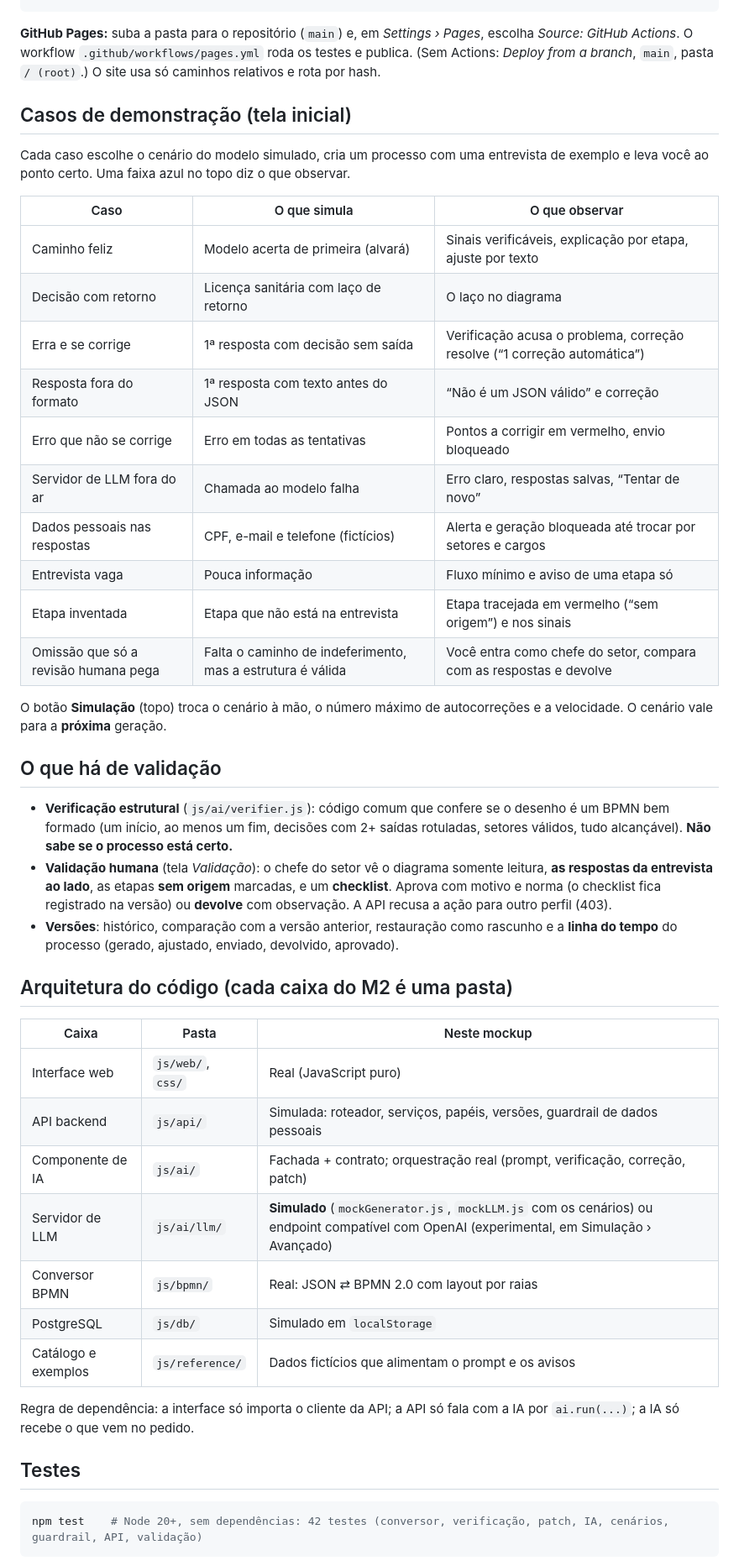
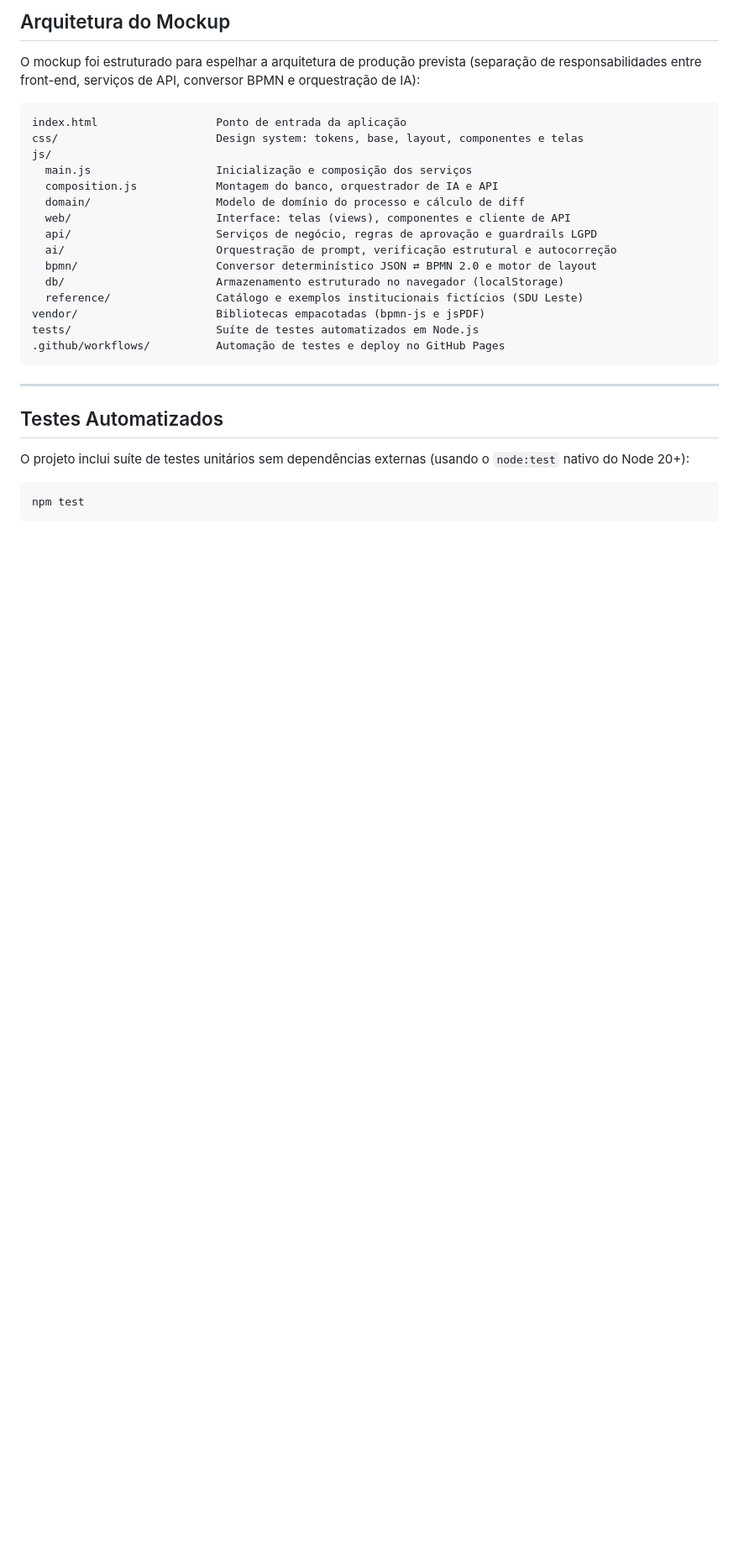
Before and after one commit to Luisfelipe114/fluxoia-mockup, a Markdown page: README.md, the part around one of its changes. Shown at 84% size. Rendered like a GitHub page; blank space fills up the shorter version.

Commit message:
chore: atualiza readme

````diff
--- a/README.md
+++ b/README.md
@@ -13,49 +60,32 @@ python3 -m http.server 8080      # ou: npm run serve
+## Arquitetura do Mockup
+
+O mockup foi estruturado para espelhar a arquitetura de produção prevista (separação de responsabilidades entre front-end, serviços de API, conversor BPMN e orquestração de IA):
+
+```
+index.html                  Ponto de entrada da aplicação
+css/                        Design system: tokens, base, layout, componentes e telas
+js/
+  main.js                   Inicialização e composição dos serviços
+  composition.js            Montagem do banco, orquestrador de IA e API
+  domain/                   Modelo de domínio do processo e cálculo de diff
+  web/                      Interface: telas (views), componentes e cliente de API
+  api/                      Serviços de negócio, regras de aprovação e guardrails LGPD
+  ai/                       Orquestração de prompt, verificação estrutural e autocorreção
+  bpmn/                     Conversor determinístico JSON ⇄ BPMN 2.0 e motor de layout
+  db/                       Armazenamento estruturado no navegador (localStorage)
+  reference/                Catálogo e exemplos institucionais fictícios (SDU Leste)
+vendor/                     Bibliotecas empacotadas (bpmn-js e jsPDF)
+tests/                      Suíte de testes automatizados em Node.js
+.github/workflows/          Automação de testes e deploy no GitHub Pages
 ```
 
-**GitHub Pages:** suba a pasta para o repositório (`main`) e, em *Settings › Pages*, escolha *Source: GitHub Actions*. O workflow `.github/workflows/pages.yml` roda os testes e publica. (Sem Actions: *Deploy from a branch*, `main`, pasta `/ (root)`.) O site usa só caminhos relativos e rota por hash.
+---
 
-## Casos de demonstração (tela inicial)
+## Testes Automatizados
 
-Cada caso escolhe o cenário do modelo simulado, cria um processo com uma entrevista de exemplo e leva você ao ponto certo. Uma faixa azul no topo diz o que observar.
-
-| Caso | O que simula | O que observar |
-|---|---|---|
-| Caminho feliz | Modelo acerta de primeira (alvará) | Sinais verificáveis, explicação por etapa, ajuste por texto |
-| Decisão com retorno | Licença sanitária com laço de retorno | O laço no diagrama |
-| Erra e se corrige | 1ª resposta com decisão sem saída | Verificação acusa o problema, correção resolve (“1 correção automática”) |
-| Resposta fora do formato | 1ª resposta com texto antes do JSON | “Não é um JSON válido” e correção |
-| Erro que não se corrige | Erro em todas as tentativas | Pontos a corrigir em vermelho, envio bloqueado |
-| Servidor de LLM fora do ar | Chamada ao modelo falha | Erro claro, respostas salvas, “Tentar de novo” |
-| Dados pessoais nas respostas | CPF, e-mail e telefone (fictícios) | Alerta e geração bloqueada até trocar por setores e cargos |
-| Entrevista vaga | Pouca informação | Fluxo mínimo e aviso de uma etapa só |
-| Etapa inventada | Etapa que não está na entrevista | Etapa tracejada em vermelho (“sem origem”) e nos sinais |
-| Omissão que só a revisão humana pega | Falta o caminho de indeferimento, mas a estrutura é válida | Você entra como chefe do setor, compara com as respostas e devolve |
-
-O botão **Simulação** (topo) troca o cenário à mão, o número máximo de autocorreções e a velocidade. O cenário vale para a **próxima** geração.
-
-## O que há de validação
-
-- **Verificação estrutural** (`js/ai/verifier.js`): código comum que confere se o desenho é um BPMN bem formado (um início, ao menos um fim, decisões com 2+ saídas rotuladas, setores válidos, tudo alcançável). **Não sabe se o processo está certo.**
-- **Validação humana** (tela *Validação*): o chefe do setor vê o diagrama somente leitura, **as respostas da entrevista ao lado**, as etapas **sem origem** marcadas, e um **checklist**. Aprova com motivo e norma (o checklist fica registrado na versão) ou **devolve** com observação. A API recusa a ação para outro perfil (403).
-- **Versões**: histórico, comparação com a versão anterior, restauração como rascunho e a **linha do tempo** do processo (gerado, ajustado, enviado, devolvido, aprovado).
-
-## Arquitetura do código (cada caixa do M2 é uma pasta)
-
-| Caixa | Pasta | Neste mockup |
-|---|---|---|
-| Interface web | `js/web/`, `css/` | Real (JavaScript puro) |
-| API backend | `js/api/` | Simulada: roteador, serviços, papéis, versões, guardrail de dados pessoais |
-| Componente de IA | `js/ai/` | Fachada + contrato; orquestração real (prompt, verificação, correção, patch) |
-| Servidor de LLM | `js/ai/llm/` | **Simulado** (`mockGenerator.js`, `mockLLM.js` com os cenários) ou endpoint compatível com OpenAI (experimental, em Simulação › Avançado) |
-| Conversor BPMN | `js/bpmn/` | Real: JSON ⇄ BPMN 2.0 com layout por raias |
-| PostgreSQL | `js/db/` | Simulado em `localStorage` |
-| Catálogo e exemplos | `js/reference/` | Dados fictícios que alimentam o prompt e os avisos |
-
-Regra de dependência: a interface só importa o cliente da API; a API só fala com a IA por `ai.run(...)`; a IA só recebe o que vem no pedido.
-
-## Testes
+O projeto inclui suíte de testes unitários sem dependências externas (usando o `node:test` nativo do Node 20+):
 
 ```bash
-npm test    # Node 20+, sem dependências: 42 testes (conversor, verificação, patch, IA, cenários, guardrail, API, validação)
+npm test
 ```
 
````
Also changed, not shown: other parts of README.md (+55 -44 lines), MUDANCAS.md (deleted, +0 -32 lines).
